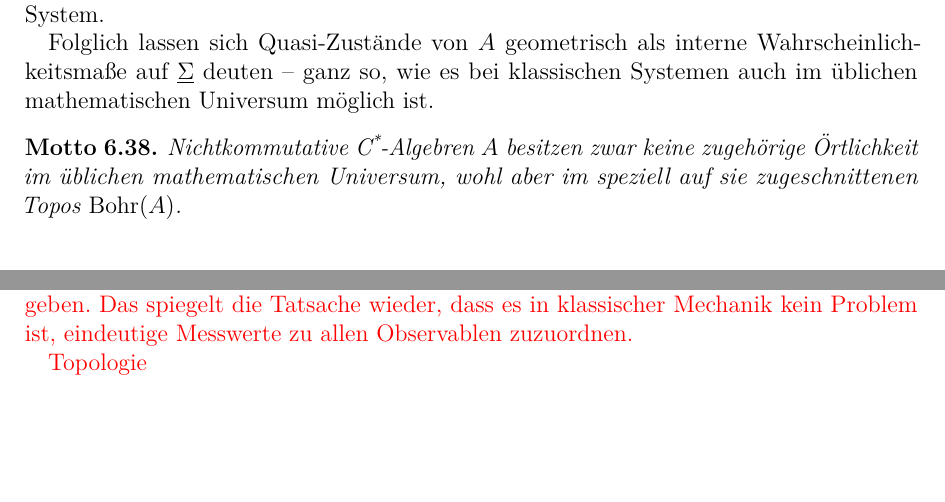
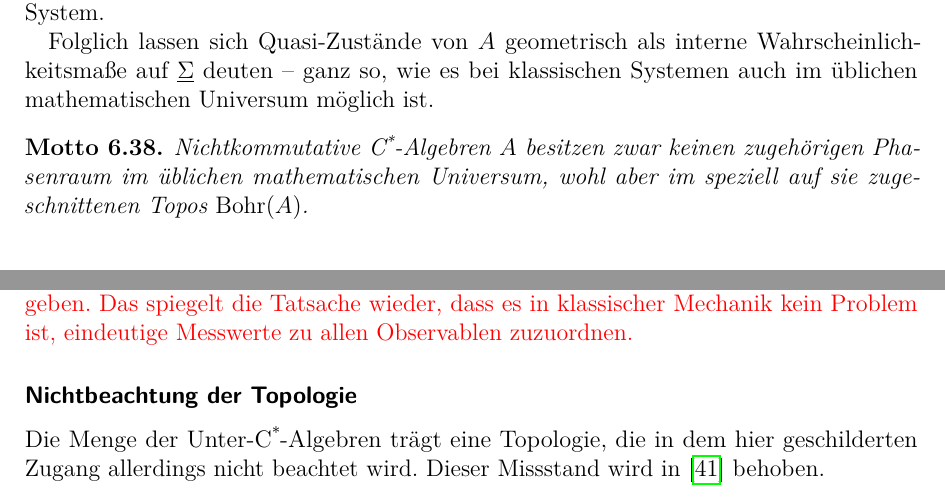
Before and after one commit to iblech/pizzaseminar, a LaTeX document (skript2/konstruktive-mathematik.tex): two parts of page 60 of 74 before the commit and two parts of page 60 of 75 after it, joined at a grey line, cut so that both start at the same text, the shorter picture padded with empty space. Compiled offline with pdfLaTeX.

Commit message:
Modifizierter Bohr-Topos-Ansatz, der Topologie beachtet

```diff
--- a/skript2/konstruktive-mathematik.tex
+++ b/skript2/konstruktive-mathematik.tex
@@ -3415,8 +3415,8 @@ Folglich lassen sich Quasi-Zustände von~$A$ geometrisch als interne
 Wahrscheinlichkeitsmaße auf~$\ul{\Sigma}$ deuten -- ganz so, wie es bei
 klassischen Systemen auch im üblichen mathematischen Universum möglich ist.
 
-\listedmotto{bohr-motto}{Nichtkommutative \csalgebren~$A$ besitzen zwar keine zugehörige
-Ört\-lich\-keit im üblichen mathematischen Universum, wohl aber im speziell auf sie
+\listedmotto{bohr-motto}{Nichtkommutative \csalgebren~$A$ besitzen zwar keinen
+zugehörigen Phasenraum im üblichen mathematischen Universum, wohl aber im speziell auf sie
 zugeschnittenen Topos~$\Bohr(A)$.}
 
 
@@ -3450,7 +3450,12 @@ Bewertungen geben. Das spiegelt die Tatsache wieder, dass es in
 klassischer Mechanik kein Problem ist, eindeutige Messwerte zu allen
 Observablen zuzuordnen.}
 
-\XXX{Topologie}
+
+\subsubsection*{Nichtbeachtung der Topologie}
+
+Die Menge der Unter-\csalgebren{} trägt eine Topologie, die in dem hier
+geschilderten Zugang allerdings nicht beachtet wird. Dieser Missstand wird
+in~\cite{henry:bohr} behoben.
 
 % XXX: Vergleich Hilbertraumzugang
 
```
Also changed, not shown: skript2/literatur.bib (+7 -1 lines), skript2/konstruktive-mathematik.pdf.
